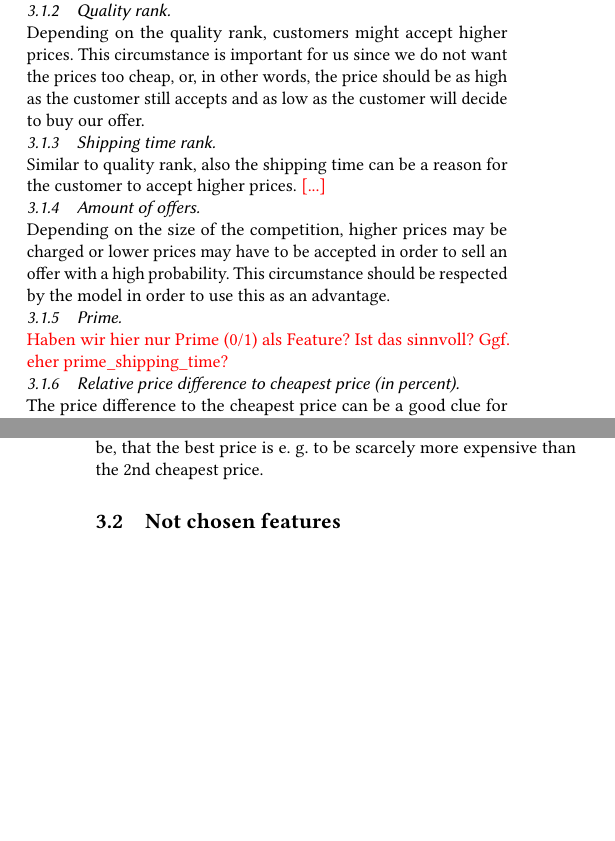
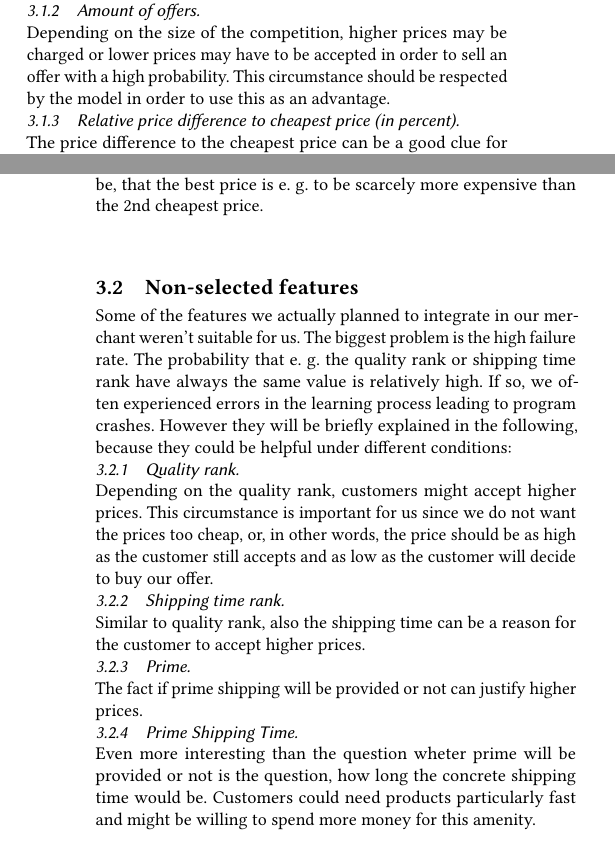
Before and after one commit to marcelja/dynamicpricing, a LaTeX paper (documentation/main.tex, which reads documentation/features.tex): two parts of the columns of pages 2 and 3 of 5, joined at a grey line, cut so that both start at the same text, the shorter picture padded with empty space. Compiled offline with pdfLaTeX.

Commit message:
documentation: non-selected features

```diff
--- a/documentation/features.tex
+++ b/documentation/features.tex
@@ -8,18 +8,9 @@
 	\label{sec:pricerank}
 		~\\
 		The price rank is one of our basic and most important features. It represents one of the customers main causes to buy or not to buy an offer. However, this feature works much better in combination with quality, shipping time etc..
-\subsubsection{Quality rank}
-	~\\
-	Depending on the quality rank, customers might accept higher prices. This circumstance is important for us since we do not want the prices too cheap, or, in other words, the price should be as high as the customer still accepts and as low as the customer will decide to buy our offer.
-\subsubsection{Shipping time rank}
-	~\\
-	Similar to quality rank, also the shipping time can be a reason for the customer to accept higher prices. \textcolor{red}{[...]}
 	\subsubsection{Amount of offers}
 		~\\
 		Depending on the size of the competition, higher prices may be charged or lower prices may have to be accepted in order to sell an offer with a high probability. This circumstance should be respected by the model in order to use this as an advantage.
-\subsubsection{Prime}
-	~\\
-	\textcolor{red}{Haben wir hier nur Prime (0/1) als Feature? Ist das sinnvoll? Ggf. eher prime\_shipping\_time?}
 	\subsubsection{Relative price difference to cheapest price (in percent)}
 		~\\
 		The price difference to the cheapest price can be a good clue for what a good price is. If the difference is little, the customer might decide for a slightly more expensive offer if other conditions such as quality or shipping time are better. The higher the difference is, the higher is the probability that the customer accepts other disadvantages in order to get the best price.
@@ -50,5 +41,18 @@
 	\subsubsection{Absolute price differences to cheapest, 2nd cheapest and 3rd cheapest price}
 		~\\
 		Because most customers compare and chose from the cheapest offers, we also use the price difference to the three cheapest prices in the current market situation as a feature. A possible result could be, that the best price is e. g. to be scarcely more expensive than the 2nd cheapest price.
-\subsection{Not chosen features}
+\subsection{Non-selected features}
+	Some of the features we actually planned to integrate in our merchant weren't suitable for us. The biggest problem is the high failure rate. The probability that e. g. the quality rank or shipping time rank have always the same value is relatively high. If so, we often experienced errors in the learning process leading to program crashes. However they will be briefly explained in the following, because they could be helpful under different conditions:
+	\subsubsection{Quality rank}
+		~\\
+		Depending on the quality rank, customers might accept higher prices. This circumstance is important for us since we do not want the prices too cheap, or, in other words, the price should be as high as the customer still accepts and as low as the customer will decide to buy our offer.
+	\subsubsection{Shipping time rank}
+		~\\
+		Similar to quality rank, also the shipping time can be a reason for the customer to accept higher prices.
+	\subsubsection{Prime}
+		~\\
+		The fact if prime shipping will be provided or not can justify higher prices.
+	\subsubsection{Prime Shipping Time}
+		~\\
+		Even more interesting than the question wheter prime will be provided or not is the question, how long the concrete shipping time would be. Customers could need products particularly fast and might be willing to spend more money for this amenity.
 \subsection{Evaluation}
```
Lines whose indentation alone changed are shown as unchanged.
